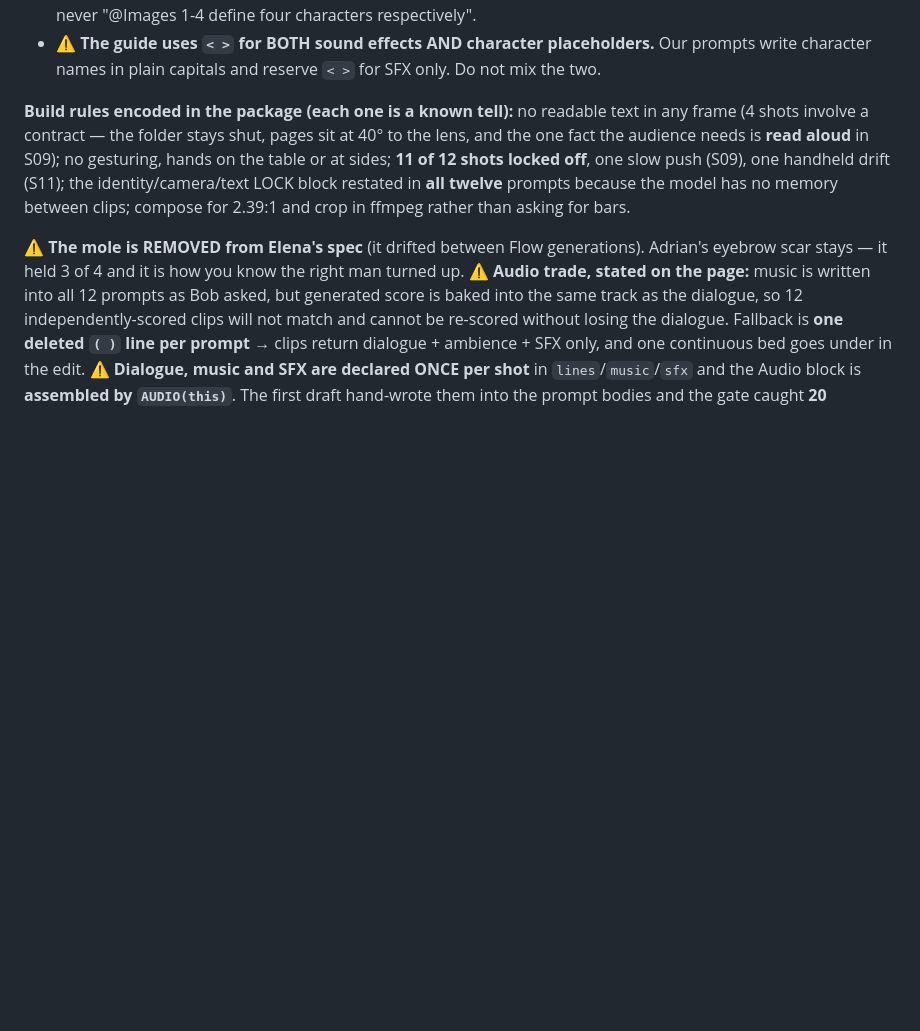
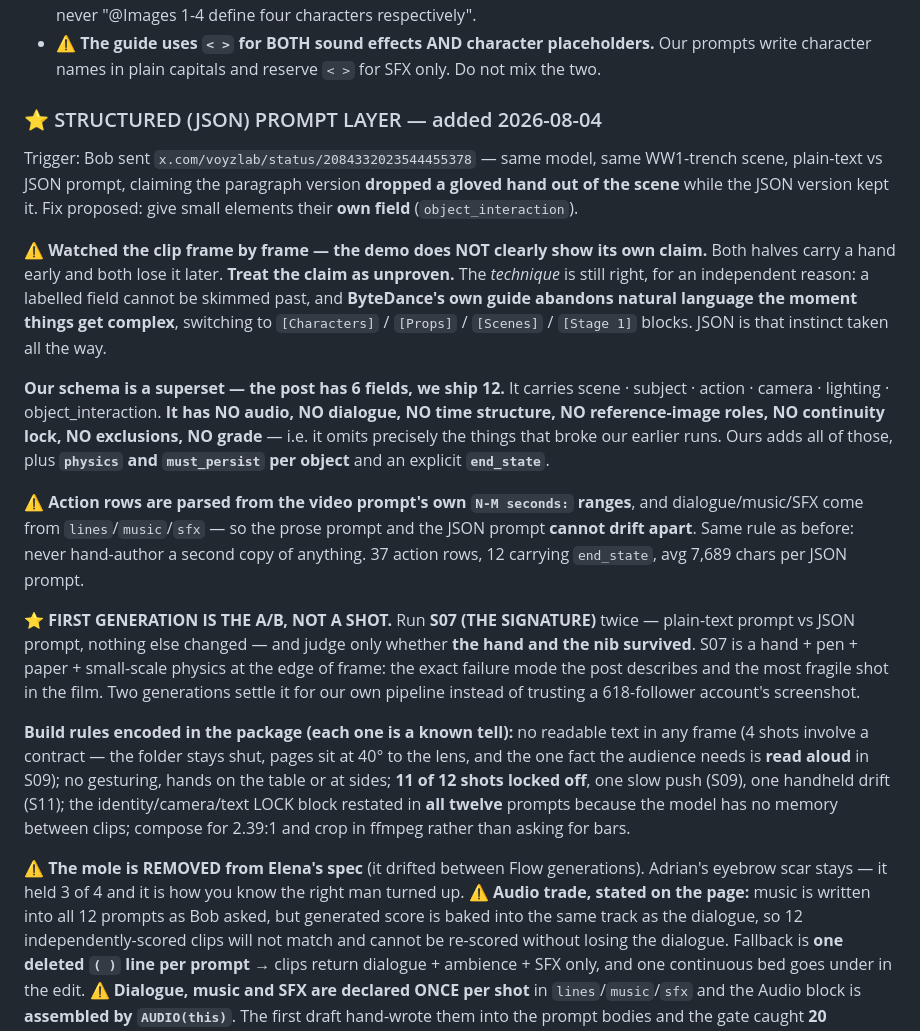
Before and after one commit to oliveroliver10816/ai-film-studio, a Markdown page: CLAUDE.md, the part around the change. Drawn GitHub-style; blank space fills up the shorter version.

Commit message:
CLAUDE.md: the JSON prompt layer, the schema superset, and the S07 A/B as first generation
Co-Authored-By: Claude Opus 5 (1M context) <noreply@anthropic.com>

```diff
--- a/CLAUDE.md
+++ b/CLAUDE.md
@@ -33,6 +33,36 @@ and `cell_set[rowId+colId].block_id` for tables. **Archived at `docs/seedance-pr
   background.`) — never "@Images 1-4 define four characters respectively".
 - ⚠ **The guide uses `< >` for BOTH sound effects AND character placeholders.** Our prompts write
   character names in plain capitals and reserve `< >` for SFX only. Do not mix the two.
+
+### ⭐ STRUCTURED (JSON) PROMPT LAYER — added 2026-08-04
+
+Trigger: Bob sent `x.com/voyzlab/status/2084332023544455378` — same model, same WW1-trench scene,
+plain-text vs JSON prompt, claiming the paragraph version **dropped a gloved hand out of the scene**
+while the JSON version kept it. Fix proposed: give small elements their **own field**
+(`object_interaction`).
+
+⚠ **Watched the clip frame by frame — the demo does NOT clearly show its own claim.** Both halves
+carry a hand early and both lose it later. **Treat the claim as unproven.** The *technique* is still
+right, for an independent reason: a labelled field cannot be skimmed past, and **ByteDance's own guide
+abandons natural language the moment things get complex**, switching to `[Characters]` / `[Props]` /
+`[Scenes]` / `[Stage 1]` blocks. JSON is that instinct taken all the way.
+
+**Our schema is a superset — the post has 6 fields, we ship 12.** It carries scene · subject · action ·
+camera · lighting · object_interaction. **It has NO audio, NO dialogue, NO time structure, NO
+reference-image roles, NO continuity lock, NO exclusions, NO grade** — i.e. it omits precisely the
+things that broke our earlier runs. Ours adds all of those, plus **`physics` and `must_persist` per
+object** and an explicit **`end_state`**.
+
+⚠ **Action rows are parsed from the video prompt's own `N-M seconds:` ranges**, and dialogue/music/SFX
+come from `lines`/`music`/`sfx` — so the prose prompt and the JSON prompt **cannot drift apart**. Same
+rule as before: never hand-author a second copy of anything. 37 action rows, 12 carrying `end_state`,
+avg 7,689 chars per JSON prompt.
+
+⭐ **FIRST GENERATION IS THE A/B, NOT A SHOT.** Run **S07 (THE SIGNATURE)** twice — plain-text prompt
+vs JSON prompt, nothing else changed — and judge only whether **the hand and the nib survived**. S07 is
+a hand + pen + paper + small-scale physics at the edge of frame: the exact failure mode the post
+describes and the most fragile shot in the film. Two generations settle it for our own pipeline
+instead of trusting a 618-follower account's screenshot.
 
 **Build rules encoded in the package (each one is a known tell):** no readable text in any frame
 (4 shots involve a contract — the folder stays shut, pages sit at 40° to the lens, and the one fact
```
